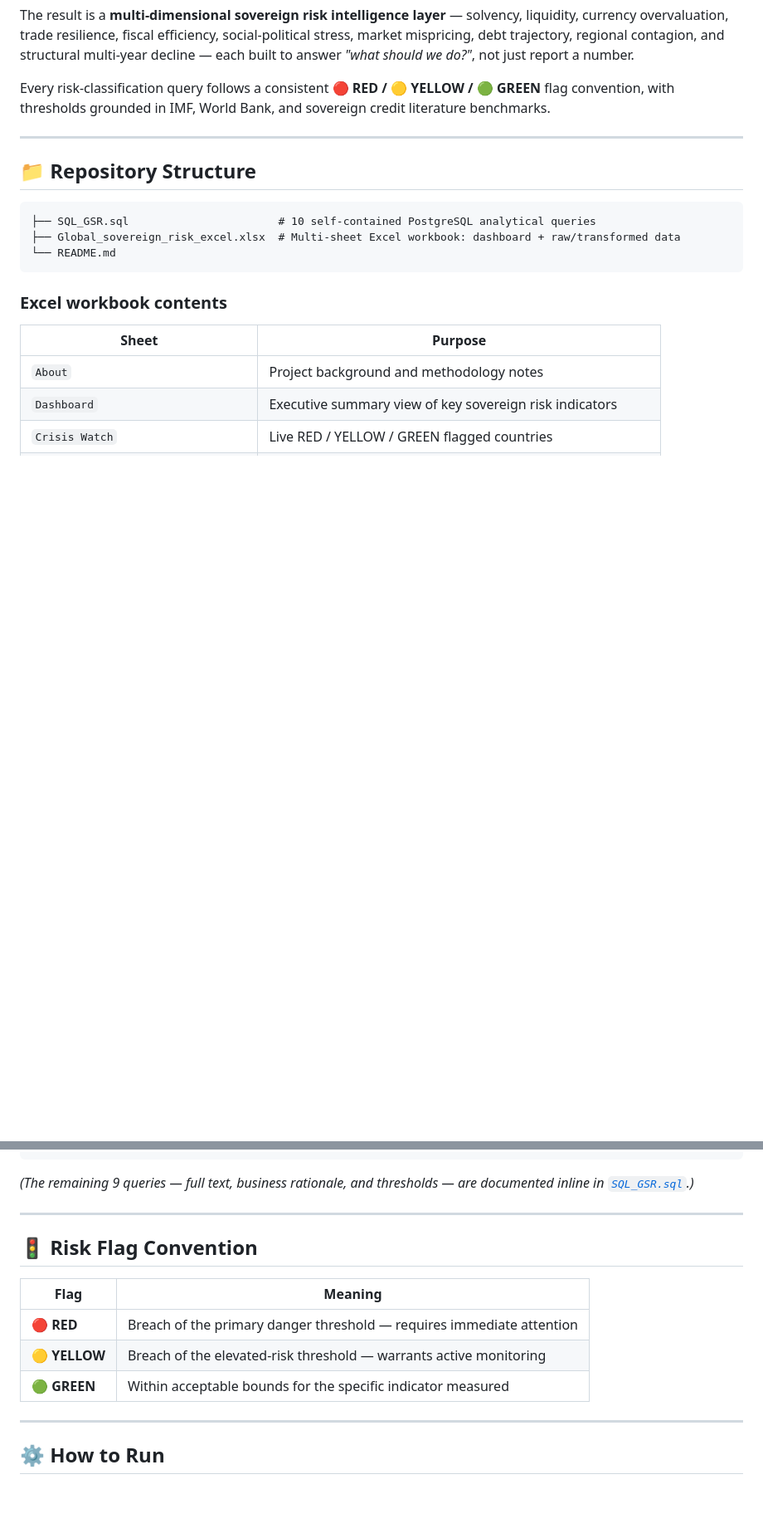
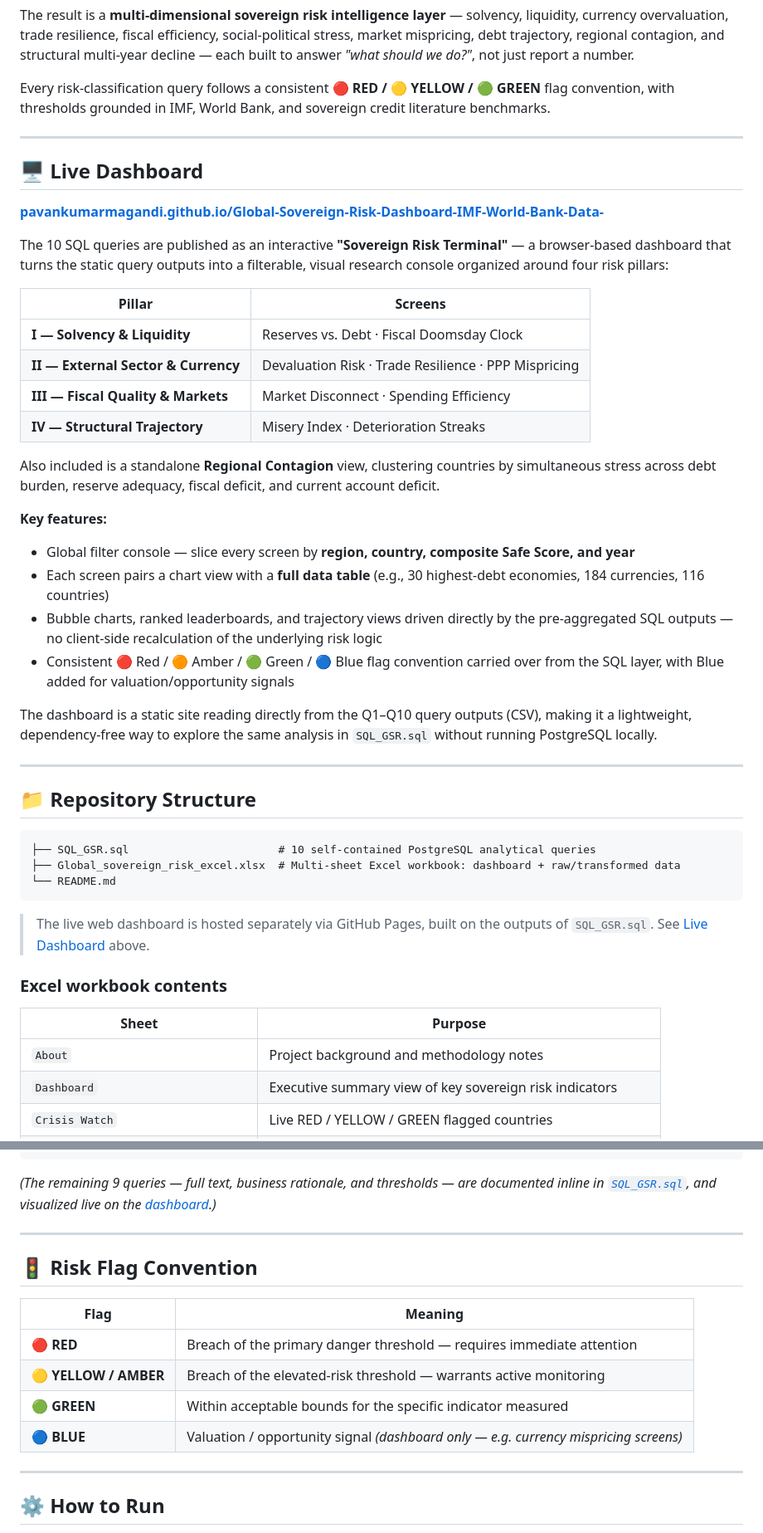
Before and after one commit to PavanKumarMagandi/Global-Sovereign-Risk-Dashboard-IMF-World-Bank-Data-, a Markdown page: README.md, 2 parts joined by grey strips. Shown at 83% size. GitHub-like rendering; blank space fills up the shorter version.

````diff
--- a/README.md
+++ b/README.md
@@ -51,6 +55,31 @@ Every risk-classification query follows a consistent **🔴 RED / 🟡 YELLOW /
 
 ---
 
+## 🖥️ Live Dashboard
+
+**[pavankumarmagandi.github.io/Global-Sovereign-Risk-Dashboard-IMF-World-Bank-Data-](https://pavankumarmagandi.github.io/Global-Sovereign-Risk-Dashboard-IMF-World-Bank-Data-/)**
+
+The 10 SQL queries are published as an interactive **"Sovereign Risk Terminal"** — a browser-based dashboard that turns the static query outputs into a filterable, visual research console organized around four risk pillars:
+
+| Pillar | Screens |
+|---|---|
+| **I — Solvency & Liquidity** | Reserves vs. Debt · Fiscal Doomsday Clock |
+| **II — External Sector & Currency** | Devaluation Risk · Trade Resilience · PPP Mispricing |
+| **III — Fiscal Quality & Markets** | Market Disconnect · Spending Efficiency |
+| **IV — Structural Trajectory** | Misery Index · Deterioration Streaks |
+
+Also included is a standalone **Regional Contagion** view, clustering countries by simultaneous stress across debt burden, reserve adequacy, fiscal deficit, and current account deficit.
+
+**Key features:**
+- Global filter console — slice every screen by **region, country, composite Safe Score, and year**
+- Each screen pairs a chart view with a **full data table** (e.g., 30 highest-debt economies, 184 currencies, 116 countries)
+- Bubble charts, ranked leaderboards, and trajectory views driven directly by the pre-aggregated SQL outputs — no client-side recalculation of the underlying risk logic
+- Consistent 🔴 Red / 🟠 Amber / 🟢 Green / 🔵 Blue flag convention carried over from the SQL layer, with Blue added for valuation/opportunity signals
+
+The dashboard is a static site reading directly from the Q1–Q10 query outputs (CSV), making it a lightweight, dependency-free way to explore the same analysis in `SQL_GSR.sql` without running PostgreSQL locally.
+
+---
+
 ## 📁 Repository Structure
 
 ```
@@ -58,6 +87,8 @@ Every risk-classification query follows a consistent **🔴 RED / 🟡 YELLOW /
 ├── Global_sovereign_risk_excel.xlsx  # Multi-sheet Excel workbook: dashboard + raw/transformed data
 └── README.md
 ```
+
+> The live web dashboard is hosted separately via GitHub Pages, built on the outputs of `SQL_GSR.sql`. See [Live Dashboard](#-live-dashboard) above.
 
 ### Excel workbook contents
 
@@ -158,7 +189,7 @@ WHERE debt_pct_gdp > 70
 ORDER BY reserves_pct_of_debt ASC;
 ```
 
-*(The remaining 9 queries — full text, business rationale, and thresholds — are documented inline in [`SQL_GSR.sql`](./SQL_GSR.sql).)*
+*(The remaining 9 queries — full text, business rationale, and thresholds — are documented inline in [`SQL_GSR.sql`](./SQL_GSR.sql), and visualized live on the [dashboard](#-live-dashboard).)*
 
 ---
 
@@ -167,8 +198,9 @@ ORDER BY reserves_pct_of_debt ASC;
 | Flag | Meaning |
 |---|---|
 | 🔴 **RED** | Breach of the primary danger threshold — requires immediate attention |
-| 🟡 **YELLOW** | Breach of the elevated-risk threshold — warrants active monitoring |
+| 🟡 **YELLOW / AMBER** | Breach of the elevated-risk threshold — warrants active monitoring |
 | 🟢 **GREEN** | Within acceptable bounds for the specific indicator measured |
+| 🔵 **BLUE** | Valuation / opportunity signal *(dashboard only — e.g. currency mispricing screens)* |
 
 ---
 
````
Also changed, not shown: other parts of README.md (+11 -2 lines).
